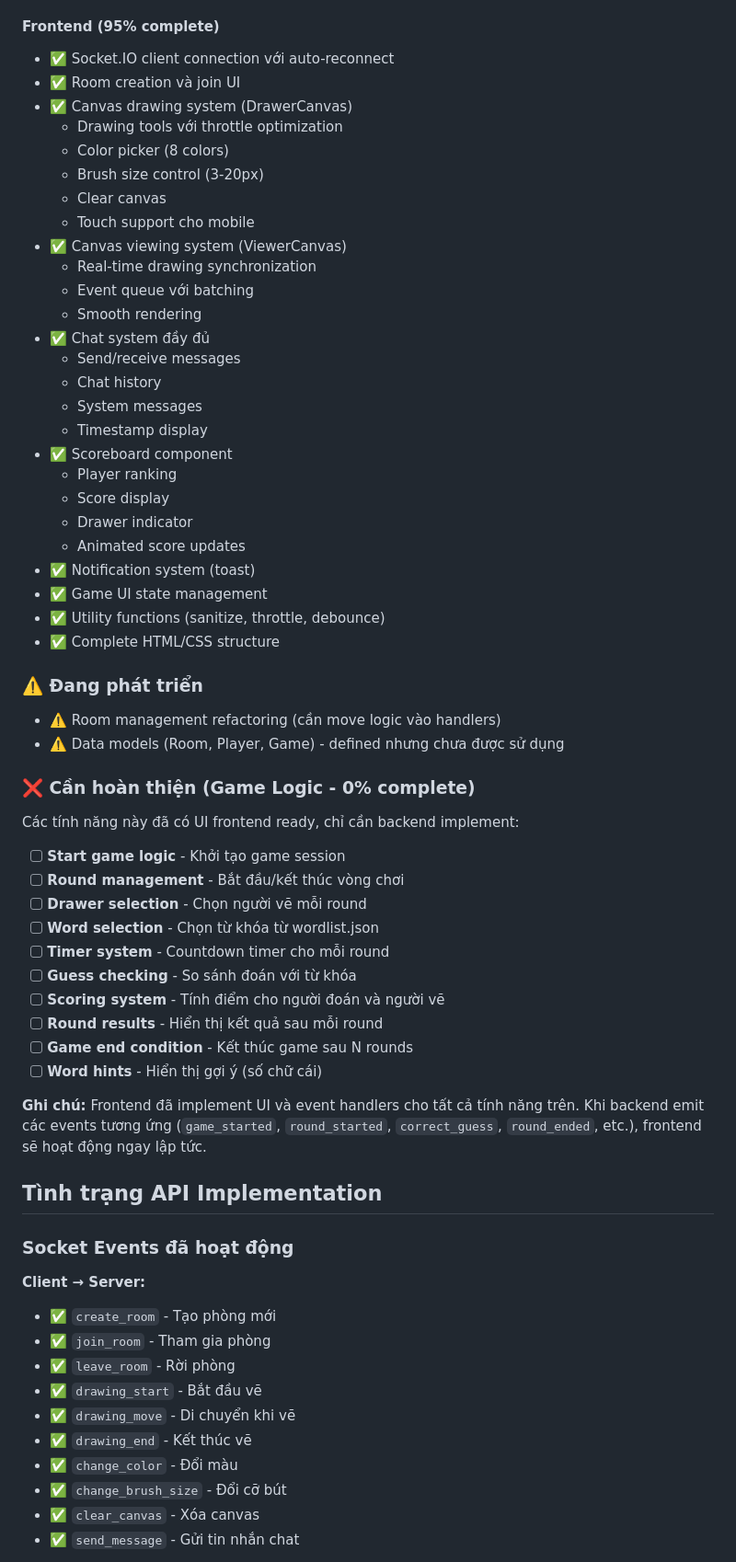
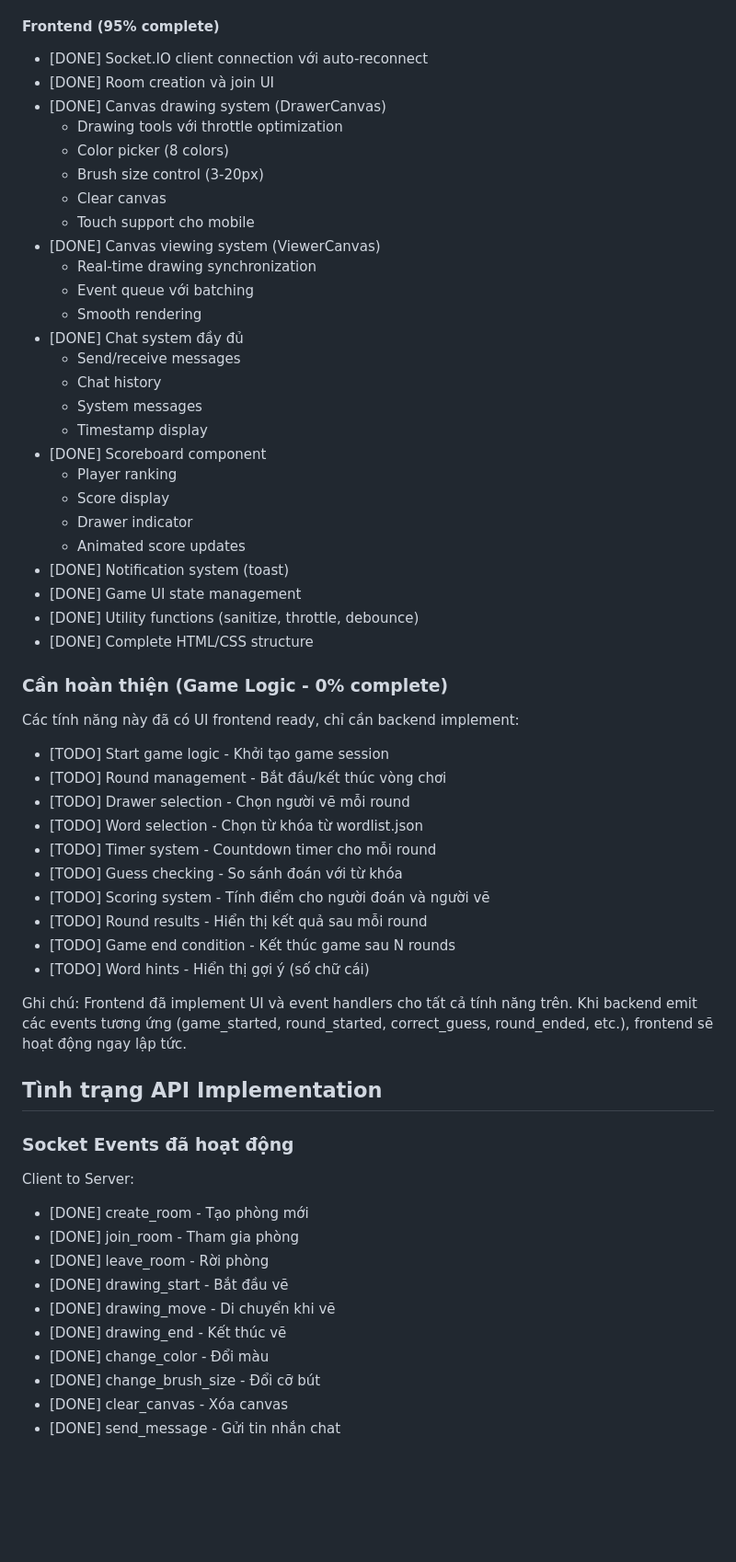
Before and after one commit to bruksama/UTH_LTM_MidTerms, a Markdown page: README.md, the part around one of its changes. Shown at 92% size. Drawn GitHub-style; blank space fills up the shorter version.

```diff
--- a/README.md
+++ b/README.md
@@ -186,67 +191,62 @@ npx http-server -p 8000
 
 #### Frontend (95% complete)
-- ✅ Socket.IO client connection với auto-reconnect
-- ✅ Room creation và join UI
-- ✅ Canvas drawing system (DrawerCanvas)
+- [DONE] Socket.IO client connection với auto-reconnect
+- [DONE] Room creation và join UI
+- [DONE] Canvas drawing system (DrawerCanvas)
   - Drawing tools với throttle optimization
   - Color picker (8 colors)
   - Brush size control (3-20px)
   - Clear canvas
   - Touch support cho mobile
-- ✅ Canvas viewing system (ViewerCanvas)
+- [DONE] Canvas viewing system (ViewerCanvas)
   - Real-time drawing synchronization
   - Event queue với batching
   - Smooth rendering
-- ✅ Chat system đầy đủ
+- [DONE] Chat system đầy đủ
   - Send/receive messages
   - Chat history
   - System messages
   - Timestamp display
-- ✅ Scoreboard component
+- [DONE] Scoreboard component
   - Player ranking
   - Score display
   - Drawer indicator
   - Animated score updates
-- ✅ Notification system (toast)
-- ✅ Game UI state management
-- ✅ Utility functions (sanitize, throttle, debounce)
-- ✅ Complete HTML/CSS structure
+- [DONE] Notification system (toast)
+- [DONE] Game UI state management
+- [DONE] Utility functions (sanitize, throttle, debounce)
+- [DONE] Complete HTML/CSS structure
 
-### ⚠️ Đang phát triển
-
-- ⚠️ Room management refactoring (cần move logic vào handlers)
-- ⚠️ Data models (Room, Player, Game) - defined nhưng chưa được sử dụng
-
-### ❌ Cần hoàn thiện (Game Logic - 0% complete)
+### Cần hoàn thiện (Game Logic - 0% complete)
 
 Các tính năng này đã có UI frontend ready, chỉ cần backend implement:
 
-- [ ] **Start game logic** - Khởi tạo game session
-- [ ] **Round management** - Bắt đầu/kết thúc vòng chơi
-- [ ] **Drawer selection** - Chọn người vẽ mỗi round
-- [ ] **Word selection** - Chọn từ khóa từ wordlist.json
-- [ ] **Timer system** - Countdown timer cho mỗi round
-- [ ] **Guess checking** - So sánh đoán với từ khóa
-- [ ] **Scoring system** - Tính điểm cho người đoán và người vẽ
-- [ ] **Round results** - Hiển thị kết quả sau mỗi round
-- [ ] **Game end condition** - Kết thúc game sau N rounds
-- [ ] **Word hints** - Hiển thị gợi ý (số chữ cái)
+- [TODO] Start game logic - Khởi tạo game session
+- [TODO] Round management - Bắt đầu/kết thúc vòng chơi
+- [TODO] Drawer selection - Chọn người vẽ mỗi round
+- [TODO] Word selection - Chọn từ khóa từ wordlist.json
+- [TODO] Timer system - Countdown timer cho mỗi round
+- [TODO] Guess checking - So sánh đoán với từ khóa
+- [TODO] Scoring system - Tính điểm cho người đoán và người vẽ
+- [TODO] Round results - Hiển thị kết quả sau mỗi round
+- [TODO] Game end condition - Kết thúc game sau N rounds
+- [TODO] Word hints - Hiển thị gợi ý (số chữ cái)
 
-**Ghi chú:** Frontend đã implement UI và event handlers cho tất cả tính năng trên. Khi backend emit các events tương ứng (`game_started`, `round_started`, `correct_guess`, `round_ended`, etc.), frontend sẽ hoạt động ngay lập tức.
+Ghi chú: Frontend đã implement UI và event handlers cho tất cả tính năng trên. Khi backend emit các events tương ứng (game_started, round_started, correct_guess, round_ended, etc.), frontend sẽ hoạt động ngay lập tức.
 
 ## Tình trạng API Implementation
 
 ### Socket Events đã hoạt động
 
-**Client → Server:**
-- ✅ `create_room` - Tạo phòng mới
-- ✅ `join_room` - Tham gia phòng
-- ✅ `leave_room` - Rời phòng
-- ✅ `drawing_start` - Bắt đầu vẽ
-- ✅ `drawing_move` - Di chuyển khi vẽ
-- ✅ `drawing_end` - Kết thúc vẽ
-- ✅ `change_color` - Đổi màu
-- ✅ `change_brush_size` - Đổi cỡ bút
-- ✅ `clear_canvas` - Xóa canvas
-- ✅ `send_message` - Gửi tin nhắn chat
+Client to Server:
+- [DONE] create_room - Tạo phòng mới
+- [DONE] join_room - Tham gia phòng
+- [DONE] leave_room - Rời phòng
+- [DONE] drawing_start - Bắt đầu vẽ
+- [DONE] drawing_move - Di chuyển khi vẽ
+- [DONE] drawing_end - Kết thúc vẽ
+- [DONE] change_color - Đổi màu
+- [DONE] change_brush_size - Đổi cỡ bút
+- [DONE] clear_canvas - Xóa canvas
+- [DONE] send_message - Gửi tin nhắn chat
 
```
Also changed, not shown: other parts of README.md (+67 -62 lines), docs/TESTING_GUIDE.md (+79 -79 lines).
